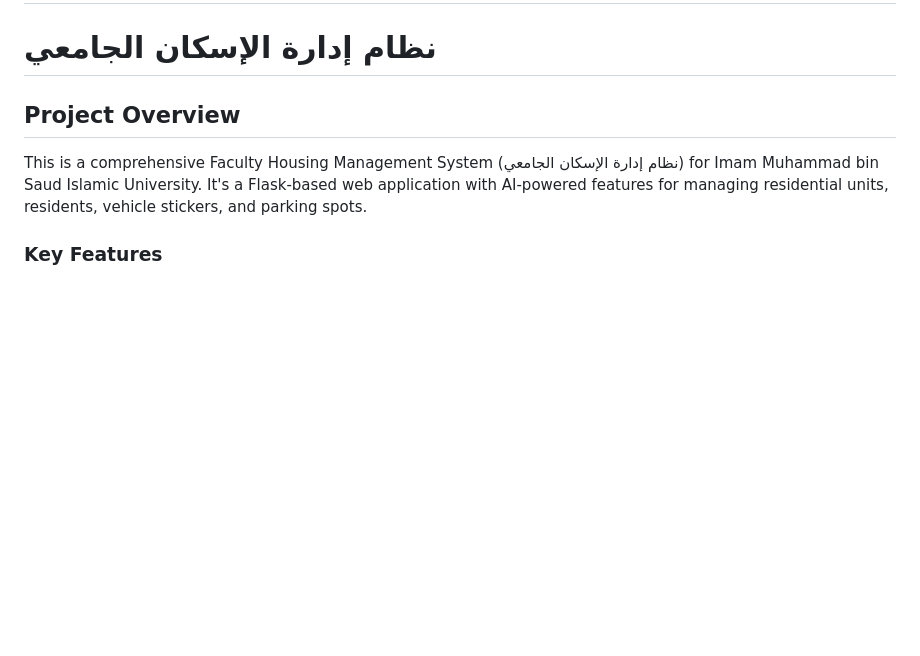
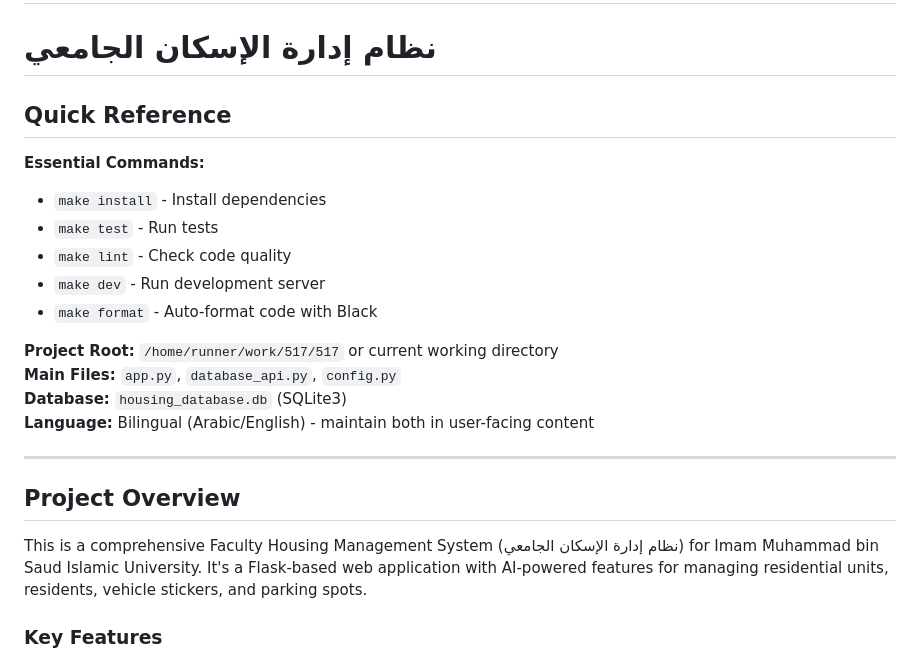
Before and after one commit to Ali5829511/517, a Markdown page: .github/copilot-instructions.md, the part around one of its changes. Rendered like a GitHub page; blank space fills up the shorter version.

```diff
--- a/.github/copilot-instructions.md
+++ b/.github/copilot-instructions.md
@@ -1,5 +1,21 @@
 # GitHub Copilot Instructions for University Housing Management System
 # نظام إدارة الإسكان الجامعي
+
+## Quick Reference
+
+**Essential Commands:**
+- `make install` - Install dependencies
+- `make test` - Run tests
+- `make lint` - Check code quality
+- `make dev` - Run development server
+- `make format` - Auto-format code with Black
+
+**Project Root:** `/home/runner/work/517/517` or current working directory
+**Main Files:** `app.py`, `database_api.py`, `config.py`
+**Database:** `housing_database.db` (SQLite3)
+**Language:** Bilingual (Arabic/English) - maintain both in user-facing content
+
+---
 
 ## Project Overview
 
```
Also changed, not shown: other parts of .github/copilot-instructions.md (+30 -0 lines).
